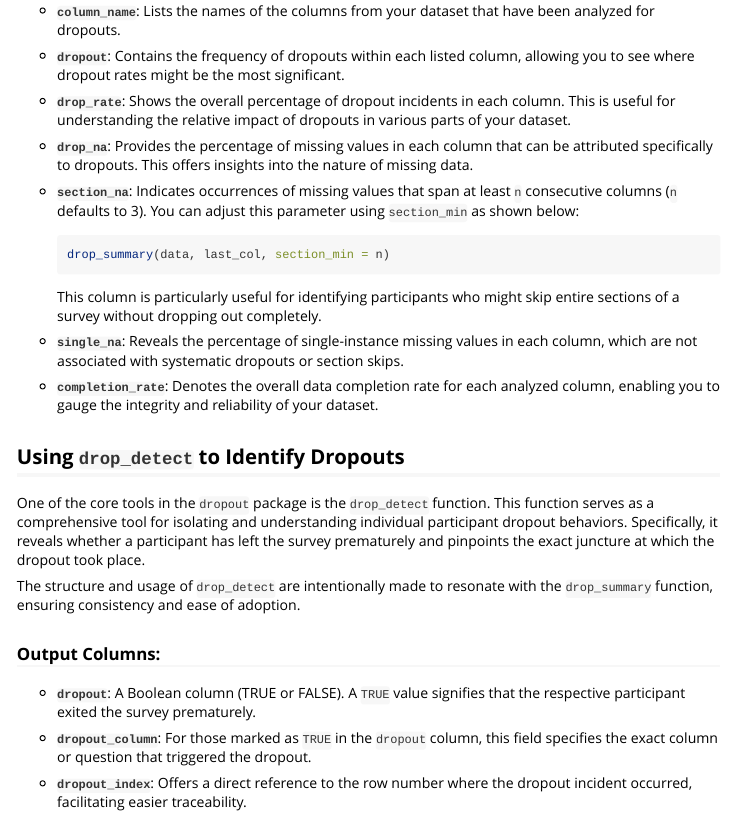
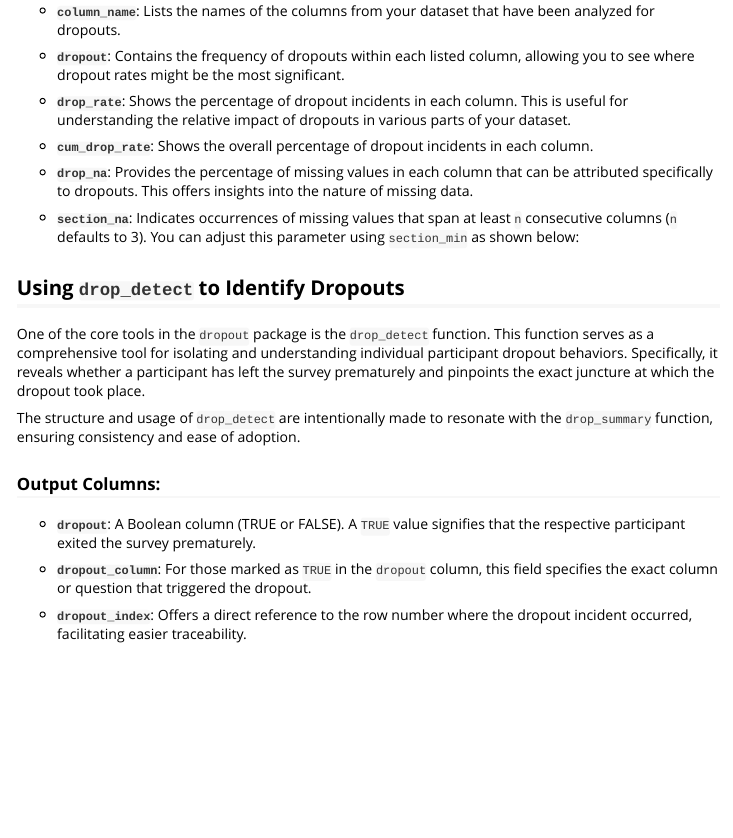
Before and after one commit to hendr1km/dropout, an R Markdown document (vignettes/intro_to_dropout.Rmd): the page in a window 1100 px wide, from 1790 px down. Rendered offline with R 4.5, knitr and Pandoc, with nearby package versions; some code elsewhere in the file could not run offline.

Commit message:
updated documentation and adding a new function to drop_summary

````diff
--- a/R/drop_summary.R
+++ b/R/drop_summary.R
@@ -133,7 +137,7 @@ drop_summary <- function(data, last_col = NULL, section_min = 3) {
   result_df$drop_na <- result_df$missing - result_df$single_na - result_df$section_na
 
   # Reorder the columns
-  result_df <- result_df[, c("column_name", "dropout", "drop_rate", "drop_na", "section_na", "single_na", "missing", "completion_rate")]
+  result_df <- result_df[, c("column_name", "dropout", "drop_rate", "cum_drop_rate", "drop_na", "section_na", "single_na", "missing", "completion_rate")]
 
   # Reorder the data frame based on the original column order
   original_order <- match(result_df$column_name, names(data[, 1:col_index]))
--- a/vignettes/intro_to_dropout.Rmd
+++ b/vignettes/intro_to_dropout.Rmd
@@ -78,21 +78,13 @@ When you use the `drop_summary` function, the output you receive is a compact ye
 
 - **`dropout`**: Contains the frequency of dropouts within each listed column, allowing you to see where dropout rates might be the most significant.
 
-- **`drop_rate`**: Shows the overall percentage of dropout incidents in each column. This is useful for understanding the relative impact of dropouts in various parts of your dataset.
+- **`drop_rate`**: Shows the percentage of dropout incidents in each column. This is useful for understanding the relative impact of dropouts in various parts of your dataset.
+
+- **`cum_drop_rate`**: Shows the overall percentage of dropout incidents in each column.
 
 - **`drop_na`**: Provides the percentage of missing values in each column that can be attributed specifically to dropouts. This offers insights into the nature of missing data.
 
 - **`section_na`**: Indicates occurrences of missing values that span at least `n` consecutive columns (`n` defaults to 3). You can adjust this parameter using `section_min` as shown below:
-
-    ```R
-    drop_summary(data, last_col, section_min = n)
-    ```
-
-    This column is particularly useful for identifying participants who might skip entire sections of a survey without dropping out completely.
-
-- **`single_na`**: Reveals the percentage of single-instance missing values in each column, which are not associated with systematic dropouts or section skips.
-
-- **`completion_rate`**: Denotes the overall data completion rate for each analyzed column, enabling you to gauge the integrity and reliability of your dataset.
 
 
 ## Using `drop_detect` to Identify Dropouts
````
Also changed, not shown: R/drop_summary.R (12 more changed lines), 1 other file.
